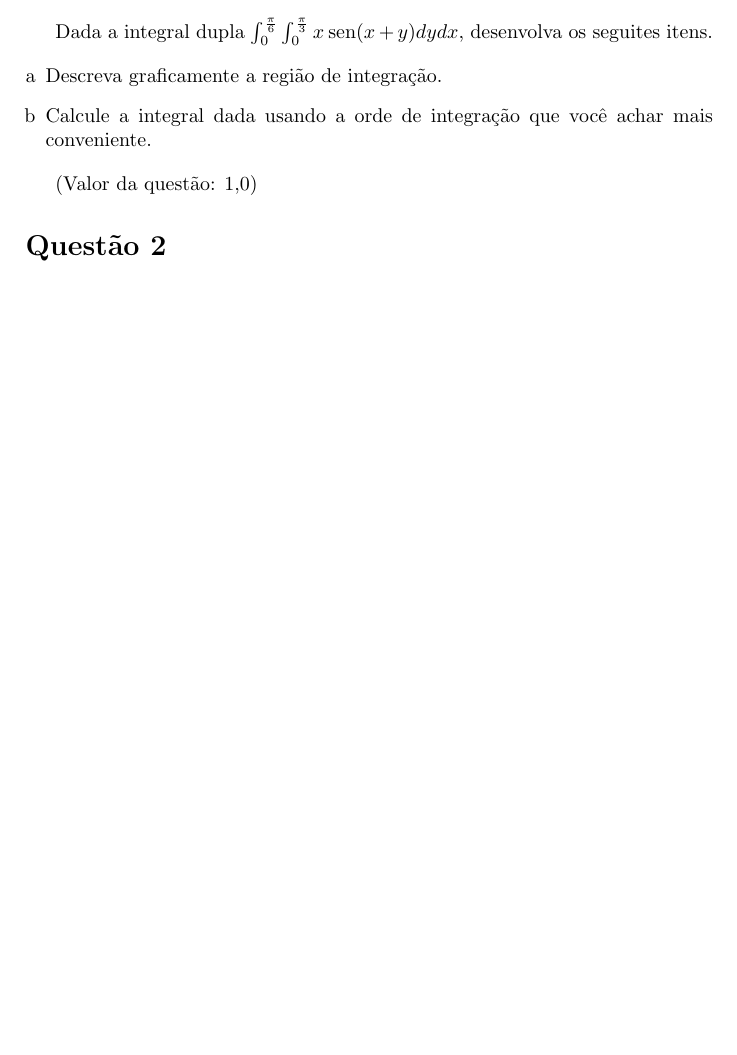
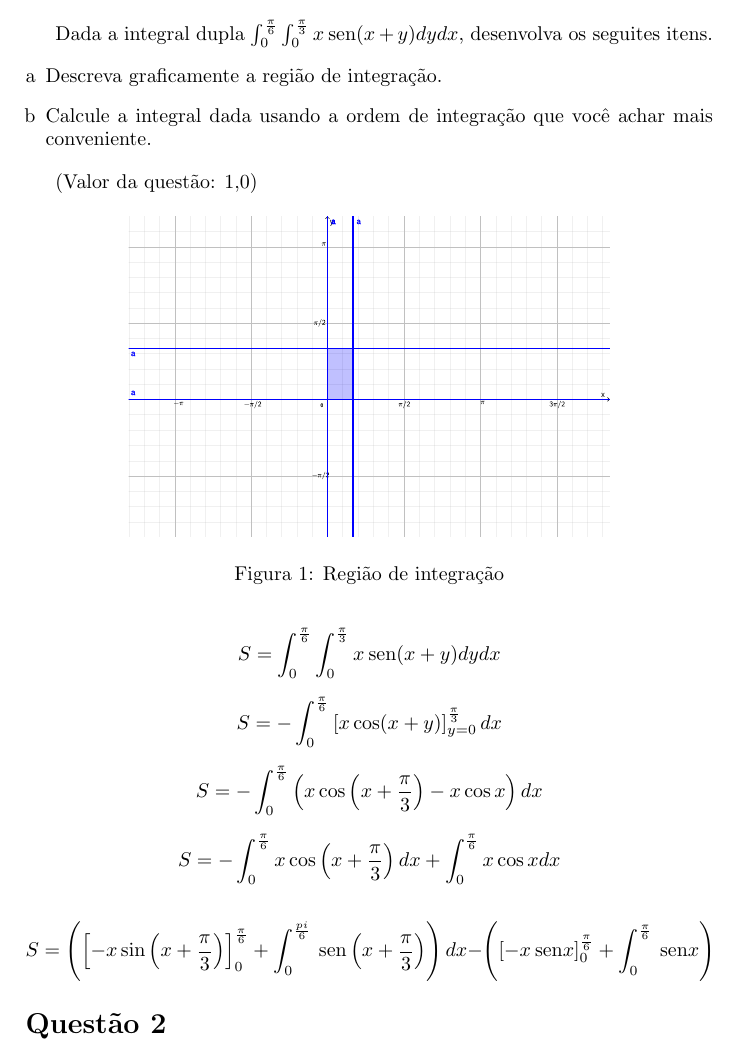
Before and after one commit to myke-oliveira/ADs_Tex, a LaTeX document (integrais-multiplas.tex): part of page 2 of 3 before the commit and part of page 2 of 4 after it, cut so that both start at the same text, the shorter picture padded with empty space. Compiled offline with pdfLaTeX.

Commit message:
Solving Q1

```diff
--- a/integrais-multiplas.tex
+++ b/integrais-multiplas.tex
@@ -26,10 +26,39 @@
 
 	\begin{enumerate}[a]
 		\item Descreva graficamente a região de integração.
-		\item Calcule a integral dada usando a orde de integração que você achar mais conveniente.
+		\item Calcule a integral dada usando a ordem de integração que você achar mais conveniente.
 	\end{enumerate}
 
 	(Valor da questão: 1,0)
+
+	\begin{figure}[h]
+		\centering
+		\includegraphics[width=0.7\linewidth]{fig/integrais-multiplas-1a}
+		\caption{Região de integração}
+		\label{fig:integrais-multiplas-1a}
+	\end{figure}
+
+	\begin{equation*}
+		S = \int_{0}^{\frac{\pi}{6}} \int_{0}^{\frac{\pi}{3}} x \sen (x+y) dy dx
+	\end{equation*}
+
+	\begin{equation*}
+		S = -\int_{0}^{\frac{\pi}{6}} \left[ x \cos (x+y) \right]_{y=0}^{\frac{\pi}{3}} dx
+	\end{equation*}
+
+	\begin{equation*}
+		S = -\int_{0}^{\frac{\pi}{6}} \left( x \cos \left( x+\frac{\pi}{3} \right) - x \cos x \right) dx
+	\end{equation*}
+
+	\begin{equation*}
+		S = -\int_{0}^{\frac{\pi}{6}} x \cos \left( x+\frac{\pi}{3} \right) dx + \int_{0}^{\frac{\pi}{6}} x \cos x dx
+	\end{equation*}
+
+	\begin{equation*}
+		S = \left( \left[ -x \sin \left( x + \frac{\pi}{3} \right) \right]_{0}^{\frac{\pi}{6}} +\int_{0}^{\frac{pi}{6}} \sen \left( x + \frac{\pi}{3} \right) \right) dx
+		- \left( \left[ -x \sen x \right]_{0}^{\frac{\pi}{6}} + \int_{0}^{\frac{\pi}{6}} \sen x \right)
+	\end{equation*}
+
 
 	\section*{Questão 2}
 
```
Also changed, not shown: fig/integrais-multiplas-1a.pdf (added).
